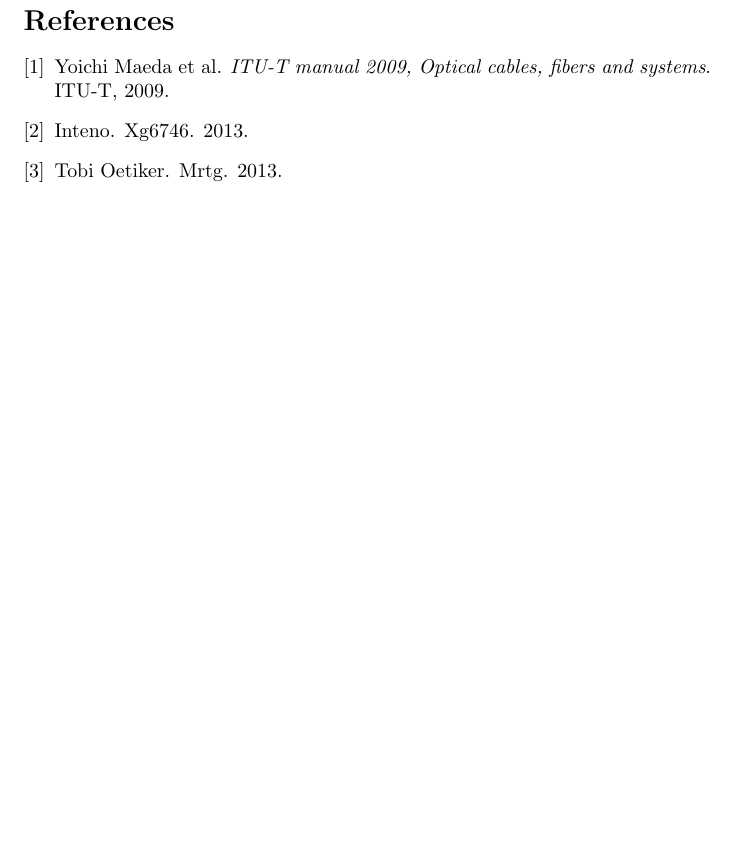
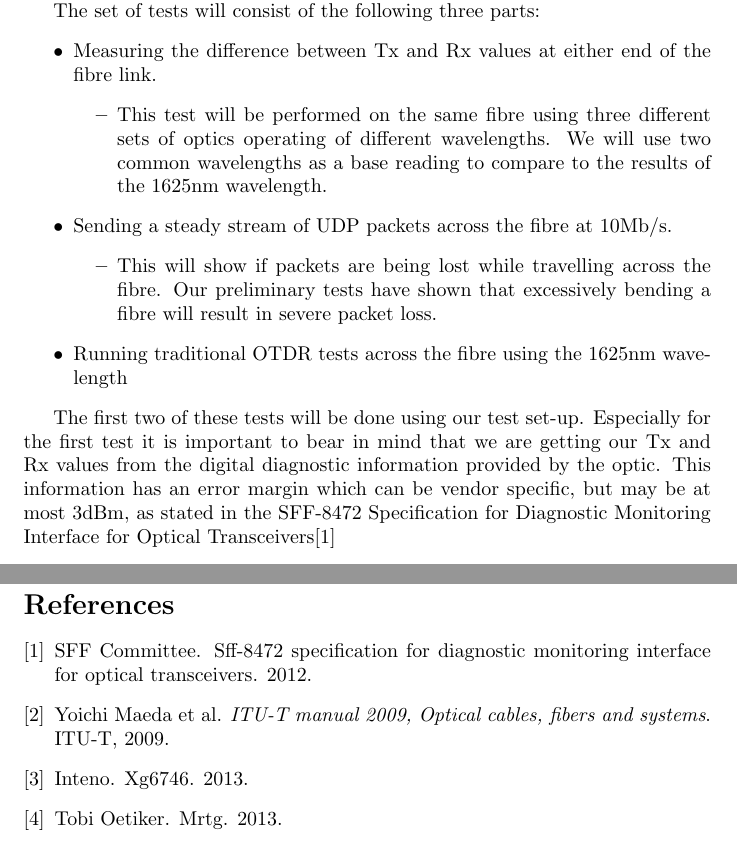
Before and after one commit to remydb/rp1, a LaTeX document (documentation/report.tex): part of page 11 of 11 before the commit and two parts of pages 10 and 11 of 11 after it, the two joined at a grey line, cut at the place of the change, the shorter picture padded with empty space. Compiled offline with pdfLaTeX.

Commit message:
Added test stuffs

```diff
--- a/documentation/report.tex
+++ b/documentation/report.tex
@@ -195,7 +199,26 @@
 \section{tests}
 We would like to find out if we can use the 1625nm wavelength to do reliable tests of a fibre. First we will establish a base test using a well-known wavelength used for optical networking. After the base-test we will compare this to the 1625nm wavelength.
 
-Before we will use our test-network we will test this with the reliable Bit Error Rate testers so we also have a base to compare our own setup with.
+Before we will use our test-network we will test this with the reliable Bit Error Rate testers so we also have a base to compare our own set-up with.
+
+The set of tests will consist of the following three parts:
+\begin{itemize}
+\item Measuring the difference between Tx and Rx values at either end of the fibre link.
+	\begin{itemize}
+	\item This test will be performed on the same fibre using three different sets of optics operating of different wavelengths.  We will use two common wavelengths as a base reading to compare to the results of the 1625nm wavelength.
+	\end{itemize}
+\item Sending a steady stream of UDP packets across the fibre at 10Mb/s.
+	\begin{itemize}
+	\item This will show if packets are being lost while travelling across the fibre. Our preliminary tests have shown that excessively bending a fibre will result in severe packet loss.
+	\end{itemize}
+\item Running traditional OTDR tests across the fibre using the 1625nm wavelength
+\end{itemize}
+
+The first two of these tests will be done using our test set-up.
+Especially for the first test it is important to bear in mind that we are getting our Tx and Rx values from the digital diagnostic information provided by the optic.
+This information has an error margin which can be vendor specific, but may be at most 3dBm, as stated in the SFF-8472 Specification for
+Diagnostic Monitoring Interface for Optical Transceivers\cite{SFF:DDM}
+
 
 
 
```
Also changed, not shown: documentation/bibliography.bib (+8 -0 lines), documentation/report.tex (14 more changed lines).
